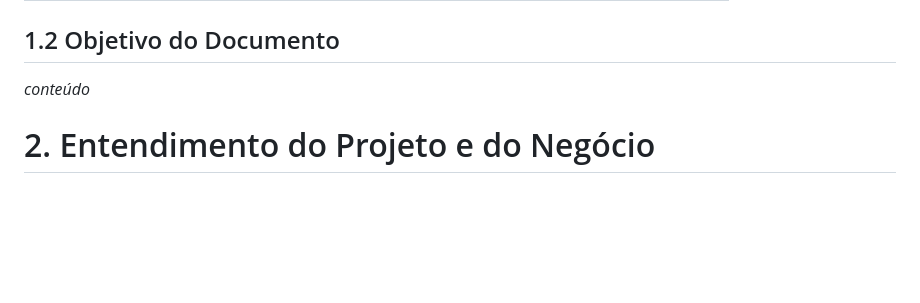
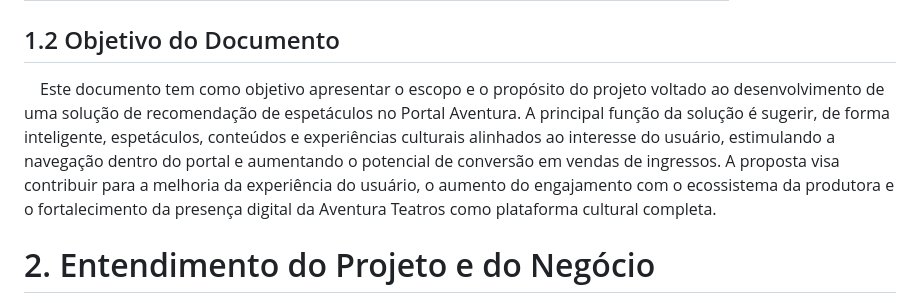
Before and after one commit to jjalmeidadev/spotlight, a Markdown page: documentos/Projeto.md, the part around the change. GitHub-like rendering; blank space fills up the shorter version.

Commit message:
docs: adiciona secao de objetivo do documento

```diff
--- a/documentos/Projeto.md
+++ b/documentos/Projeto.md
@@ -112,7 +112,14 @@ Abreviações utilizadas na elaboração desta documentação:
 | Portal | Plataforma digital da Aventura Teatros voltada ao público externo |
 
 ## 1.2 Objetivo do Documento
-_conteúdo_
+
+&emsp;Este documento tem como objetivo apresentar o escopo e o propósito do projeto voltado ao
+desenvolvimento de uma solução de recomendação de espetáculos no Portal Aventura. A principal
+função da solução é sugerir, de forma inteligente, espetáculos, conteúdos e experiências
+culturais alinhados ao interesse do usuário, estimulando a navegação dentro do portal e
+aumentando o potencial de conversão em vendas de ingressos. A proposta visa contribuir para
+a melhoria da experiência do usuário, o aumento do engajamento com o ecossistema da produtora
+e o fortalecimento da presença digital da Aventura Teatros como plataforma cultural completa.
 
 # 2. Entendimento do Projeto e do Negócio
 _conteúdo_
```
